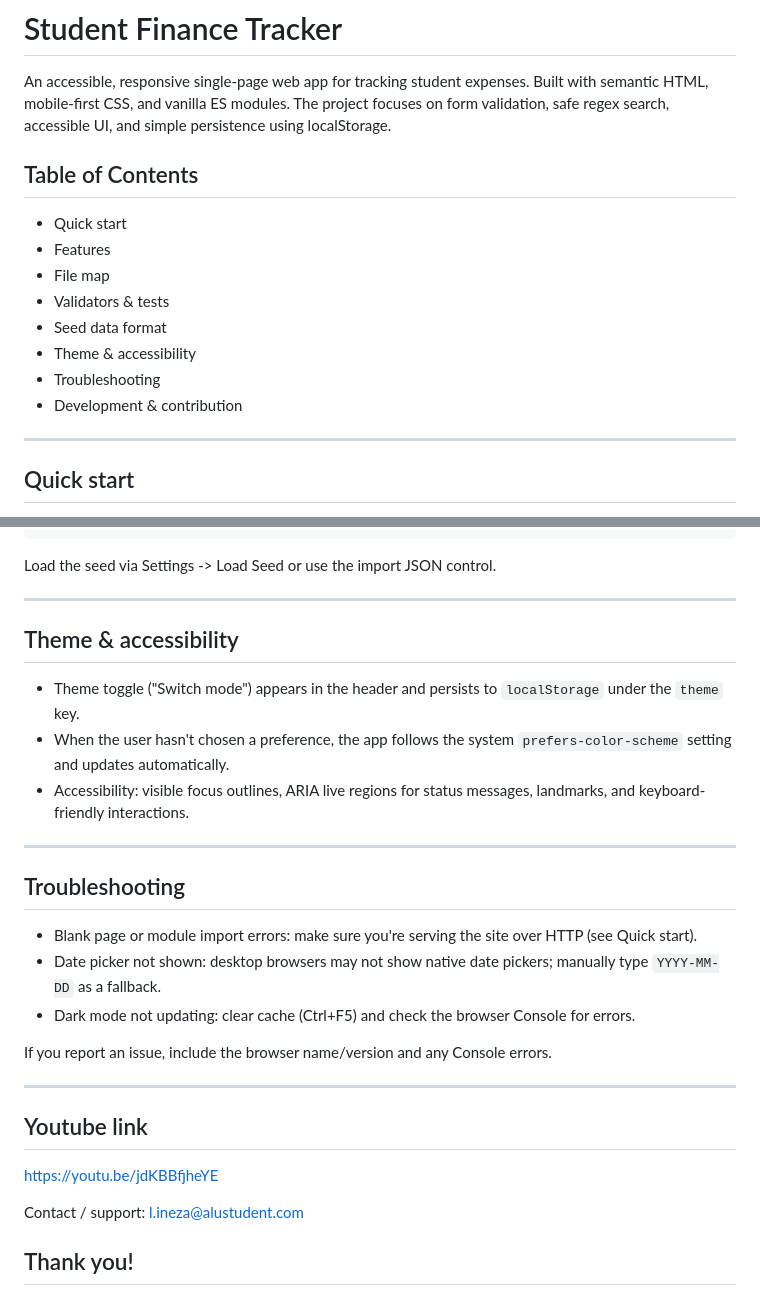
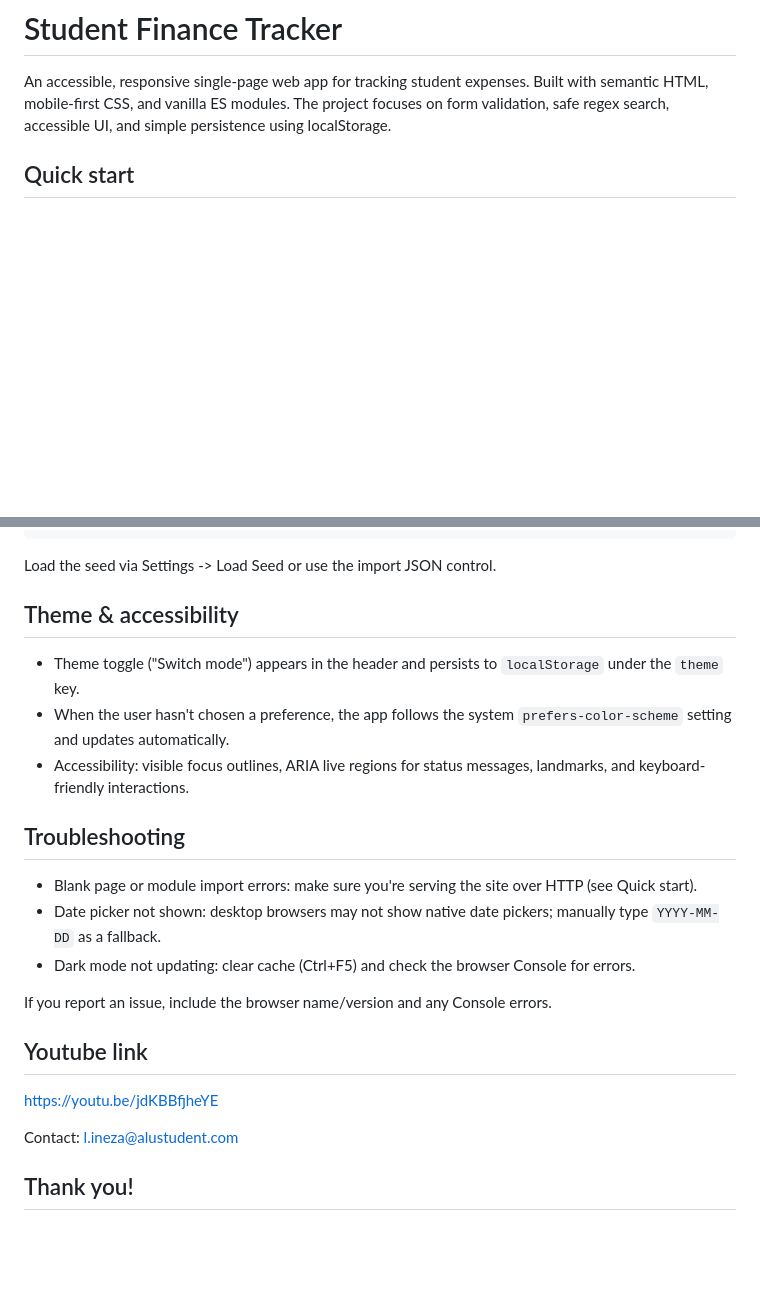
Before and after one commit to lisaineza/Student_Finance_Tracker_lisaineza, a Markdown page: README.md, 2 parts joined by grey strips. Drawn GitHub-style; blank space fills up the shorter version.

```diff
--- a/README.md
+++ b/README.md
@@ -1,18 +1,6 @@
 # Student Finance Tracker
 
 An accessible, responsive single-page web app for tracking student expenses. Built with semantic HTML, mobile-first CSS, and vanilla ES modules. The project focuses on form validation, safe regex search, accessible UI, and simple persistence using localStorage.
-
-## Table of Contents
-- Quick start
-- Features
-- File map
-- Validators & tests
-- Seed data format
-- Theme & accessibility
-- Troubleshooting
-- Development & contribution
-
----
 
 ## Quick start
 
@@ -103,7 +89,7 @@ Open `tests.html` in a browser to run the small assertions that exercise the val
 
 Load the seed via Settings -> Load Seed or use the import JSON control.
 
----
+
 
 ## Theme & accessibility
 
@@ -111,7 +97,7 @@ Load the seed via Settings -> Load Seed or use the import JSON control.
 - When the user hasn't chosen a preference, the app follows the system `prefers-color-scheme` setting and updates automatically.
 - Accessibility: visible focus outlines, ARIA live regions for status messages, landmarks, and keyboard-friendly interactions.
 
----
+
 
 ## Troubleshooting
 
@@ -121,11 +107,10 @@ Load the seed via Settings -> Load Seed or use the import JSON control.
 
 If you report an issue, include the browser name/version and any Console errors.
 
----
 
 ## Youtube link
 https://youtu.be/jdKBBfjheYE
 
-Contact / support: l.ineza@alustudent.com
+Contact: l.ineza@alustudent.com
 
 ## Thank you!
```
Also changed, not shown: other parts of README.md (+2 -4 lines).
